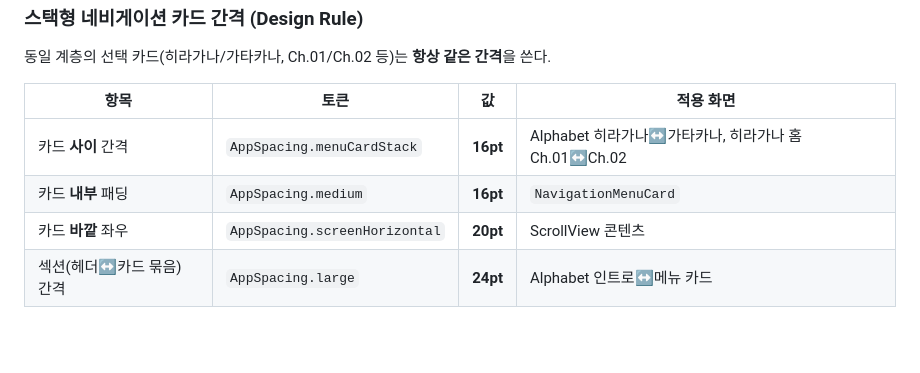
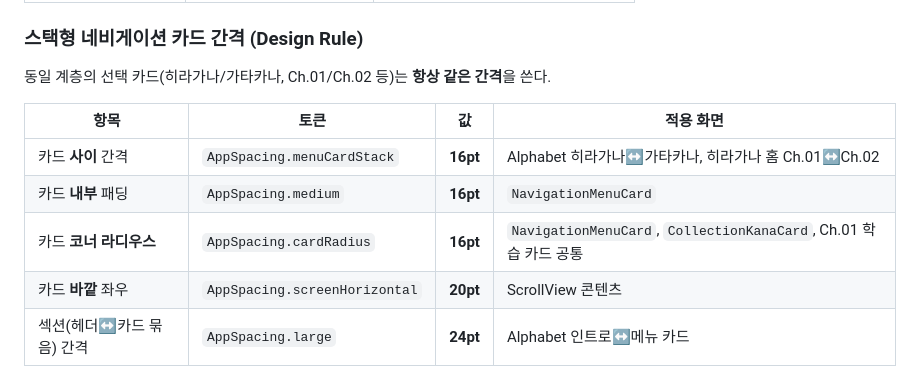
Before and after one commit to Todaraba-Edwin/onedayjapanese, a Markdown page: docs/design.md, the part around the change. Rendered like a GitHub page; blank space fills up the shorter version.

Commit message:
docs: 카드 코너 라디우스 디자인 규칙 추가
NavigationMenuCard·CollectionKanaCard 등 Ch.01 학습 카드 공통 cardRadius(16pt) 정책을 design.md에 명시한다.

Co-authored-by: Cursor <cursoragent@cursor.com>

```diff
--- a/docs/design.md
+++ b/docs/design.md
@@ -138,6 +138,7 @@
 |------|------|-----|-----------|
 | 카드 **사이** 간격 | `AppSpacing.menuCardStack` | **16pt** | Alphabet 히라가나↔가타카나, 히라가나 홈 Ch.01↔Ch.02 |
 | 카드 **내부** 패딩 | `AppSpacing.medium` | **16pt** | `NavigationMenuCard` |
+| 카드 **코너 라디우스** | `AppSpacing.cardRadius` | **16pt** | `NavigationMenuCard`, `CollectionKanaCard`, Ch.01 학습 카드 공통 |
 | 카드 **바깥** 좌우 | `AppSpacing.screenHorizontal` | **20pt** | ScrollView 콘텐츠 |
 | 섹션(헤더↔카드 묶음) 간격 | `AppSpacing.large` | **24pt** | Alphabet 인트로↔메뉴 카드 |
 
```
